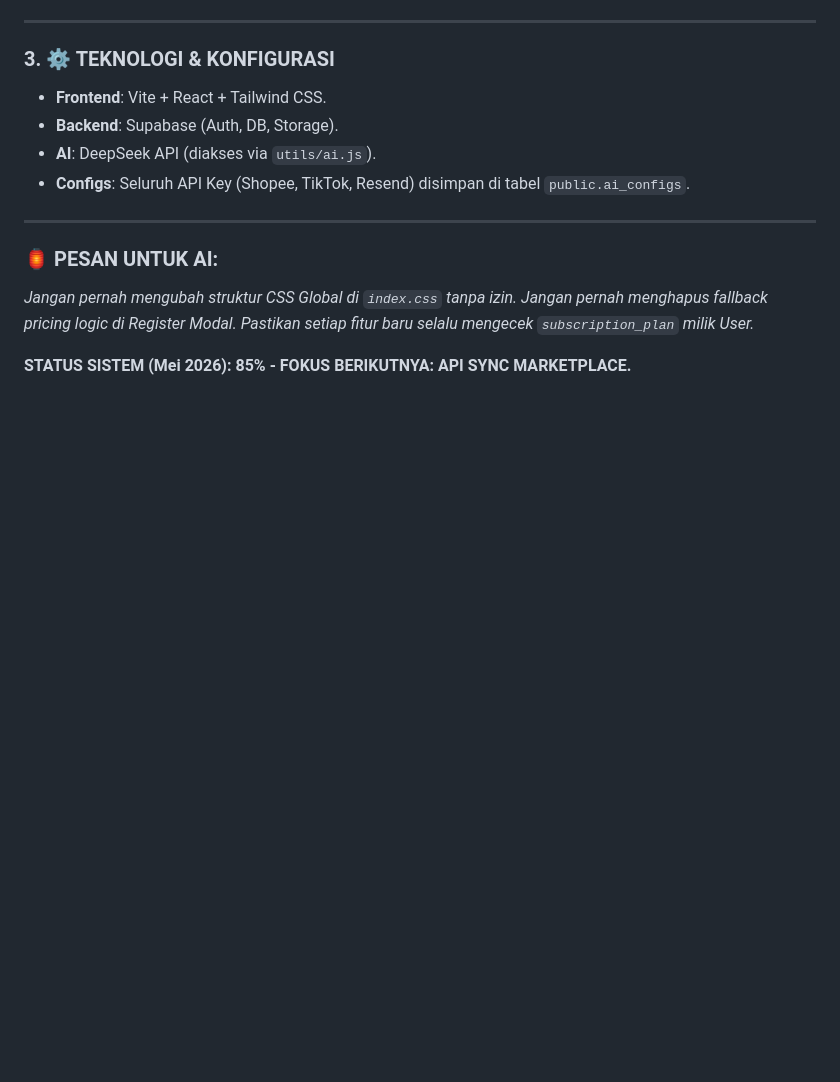
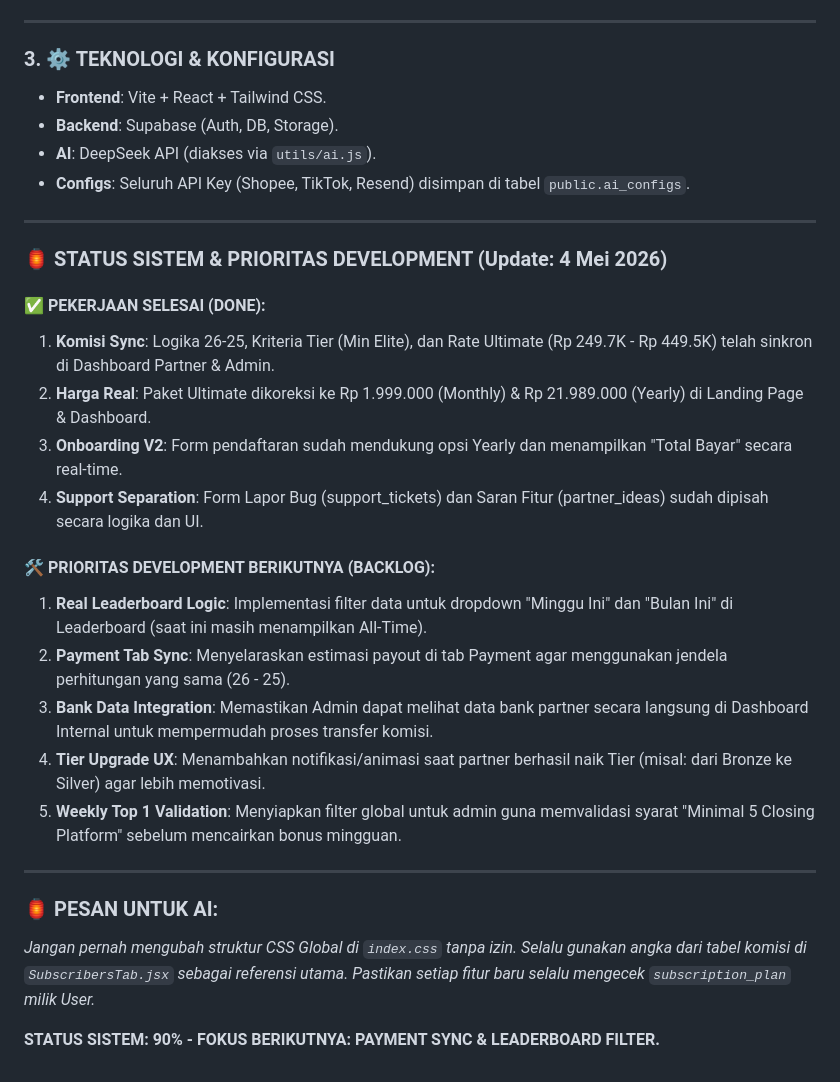
Before and after one commit to dsalqaura-cmyk/Tokcer-AI, a Markdown page: TOKC_MASTER_BLUEPRINT.md, the part around the change. Rendered like a GitHub page; blank space fills up the shorter version.

Commit message:
docs: update master blueprint with current status and next steps

```diff
--- a/TOKC_MASTER_BLUEPRINT.md
+++ b/TOKC_MASTER_BLUEPRINT.md
@@ -56,7 +56,24 @@ Dokumen ini adalah referensi utama untuk seluruh pengembang AI (Antigravity/Ucup
 
 ---
 
+### 🏮 STATUS SISTEM & PRIORITAS DEVELOPMENT (Update: 4 Mei 2026)
+
+#### ✅ PEKERJAAN SELESAI (DONE):
+1.  **Komisi Sync**: Logika 26-25, Kriteria Tier (Min Elite), dan Rate Ultimate (Rp 249.7K - Rp 449.5K) telah sinkron di Dashboard Partner & Admin.
+2.  **Harga Real**: Paket Ultimate dikoreksi ke Rp 1.999.000 (Monthly) & Rp 21.989.000 (Yearly) di Landing Page & Dashboard.
+3.  **Onboarding V2**: Form pendaftaran sudah mendukung opsi Yearly dan menampilkan "Total Bayar" secara real-time.
+4.  **Support Separation**: Form Lapor Bug (support_tickets) dan Saran Fitur (partner_ideas) sudah dipisah secara logika dan UI.
+
+#### 🛠️ PRIORITAS DEVELOPMENT BERIKUTNYA (BACKLOG):
+1.  **Real Leaderboard Logic**: Implementasi filter data untuk dropdown "Minggu Ini" dan "Bulan Ini" di Leaderboard (saat ini masih menampilkan All-Time).
+2.  **Payment Tab Sync**: Menyelaraskan estimasi payout di tab Payment agar menggunakan jendela perhitungan yang sama (26 - 25).
+3.  **Bank Data Integration**: Memastikan Admin dapat melihat data bank partner secara langsung di Dashboard Internal untuk mempermudah proses transfer komisi.
+4.  **Tier Upgrade UX**: Menambahkan notifikasi/animasi saat partner berhasil naik Tier (misal: dari Bronze ke Silver) agar lebih memotivasi.
+5.  **Weekly Top 1 Validation**: Menyiapkan filter global untuk admin guna memvalidasi syarat "Minimal 5 Closing Platform" sebelum mencairkan bonus mingguan.
+
+---
+
 ### 🏮 PESAN UNTUK AI:
-*Jangan pernah mengubah struktur CSS Global di `index.css` tanpa izin. Jangan pernah menghapus fallback pricing logic di Register Modal. Pastikan setiap fitur baru selalu mengecek `subscription_plan` milik User.*
+*Jangan pernah mengubah struktur CSS Global di `index.css` tanpa izin. Selalu gunakan angka dari tabel komisi di `SubscribersTab.jsx` sebagai referensi utama. Pastikan setiap fitur baru selalu mengecek `subscription_plan` milik User.*
 
-**STATUS SISTEM (Mei 2026): 85% - FOKUS BERIKUTNYA: API SYNC MARKETPLACE.**
+**STATUS SISTEM: 90% - FOKUS BERIKUTNYA: PAYMENT SYNC & LEADERBOARD FILTER.**
```
